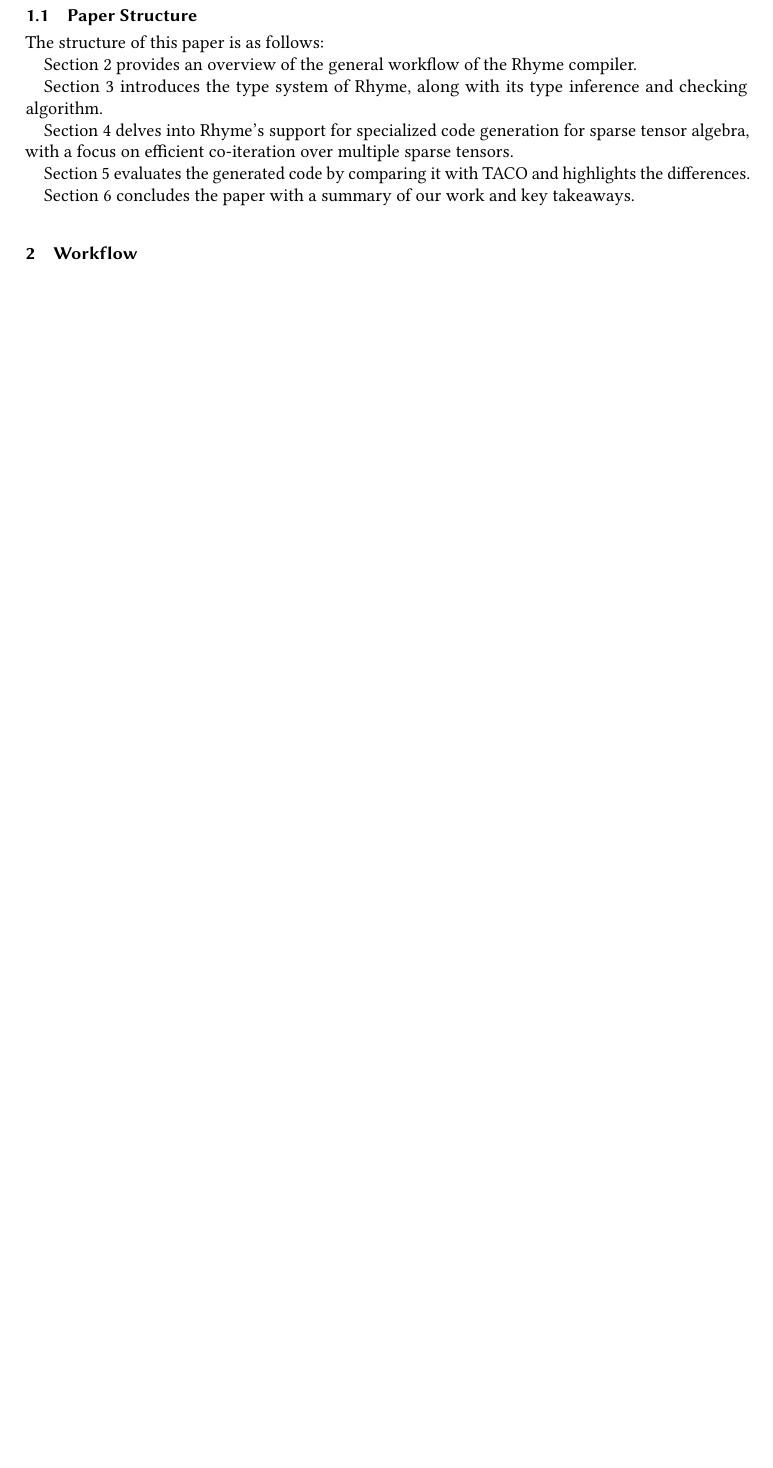
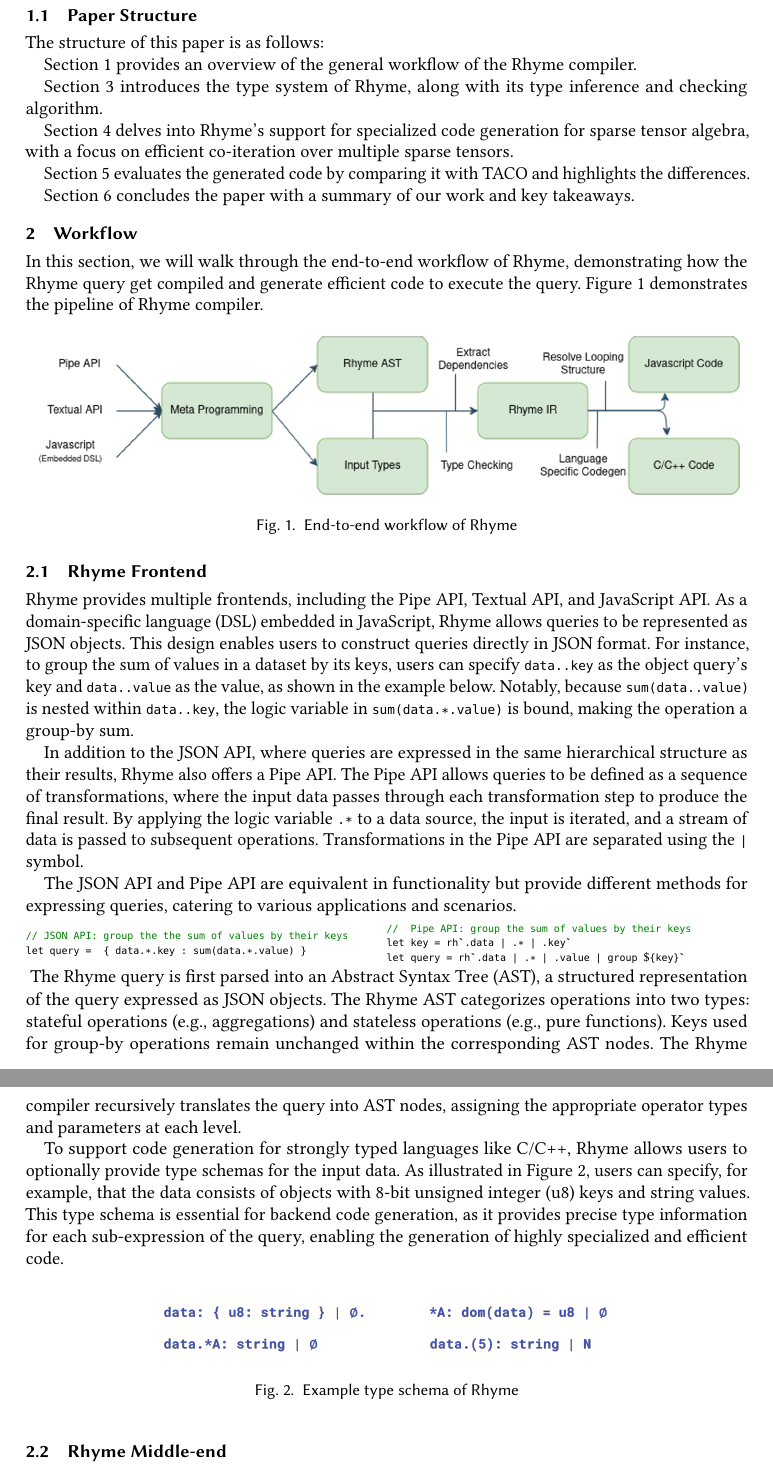
Before and after one commit to Ruiqi-Gao-Semester-Research-Report/2024-Fall, a LaTeX paper (paper.tex): part of page 3 of 4 before the commit and two parts of pages 3 and 4 of 5 after it, the two joined at a grey line, cut so that both start at the same text, the shorter picture padded with empty space. Compiled offline with pdfLaTeX.

Commit message:
finish section 2.1

```diff
--- a/paper.tex
+++ b/paper.tex
@@ -279,6 +279,53 @@ Section \ref{sparse} delves into \rhyme's support for specialized code generatio
 Section \ref{evaluation} evaluates the generated code by comparing it with TACO and highlights the differences.\par
 Section \ref{conclusion} concludes the paper with a summary of our work and key takeaways.\par
 \section{Workflow}\label{workflow}
+In this section, we will walk through the end-to-end workflow of \rhyme, demonstrating how the \rhyme query get compiled and generate efficient code to execute the query. Figure \ref{workflow} demonstrates the pipeline of \rhyme compiler.\par
+\begin{figure}[H]
+  \centering
+      \includegraphics[scale=0.5]{figures/workflow.png}
+      \caption{End-to-end workflow of \rhyme}
+      \label{workflow}
+  \end{figure}
+\subsection{\rhyme Frontend}
+\iffalse
+\rhyme has multiple frontends like Pipe API, Textual API and Javascript API. \rhyme is a DSL embedded in Javascript, and as we mentioned before the \rhyme query can itself be a JSON object. Therefore we can use the JSON API to write query where the query is itself a JSON object. For example, if we want to group the sum of values of a dataset by its keys, we can just put \inline{data.*.key} as the key of the object query and put \inline{data.*.value} as the value as shown below. It is worth noting that since the \inline{sum(data.*.value)} is nested with \inline{data.*.key}, the logic variable in \inline{sum(data.*.value)} is bounded, the sum is actually a group-by sum. In addition to JSON API where the user can express the query in the same structure as the results, \rhyme also support Pipe API where the query is expressed as a sequence of transformations. The input wil pass through all the transformations to generate the final results. If we apply the logic variable \inline{.*} to a data source, the input will be iterated and a stream of its data will be passed for the following operation. The pipes are separated by \inline{|} symbol. The JSON API and Pipe API are equivalent and offers different ways to express the query for different application and scenarios. \par
+\fi
+\rhyme provides multiple frontends, including the Pipe API, Textual API, and JavaScript API. As a domain-specific language (DSL) embedded in JavaScript, \rhyme allows queries to be represented as JSON objects. This design enables users to construct queries directly in JSON format. For instance, to group the sum of values in a dataset by its keys, users can specify \inline{data..key} as the object query's key and \inline{data..value} as the value, as shown in the example below. Notably, because \inline{sum(data..value)} is nested within \inline{data..key}, the logic variable in \inline{sum(data.*.value)} is bound, making the operation a group-by sum.
+
+In addition to the JSON API, where queries are expressed in the same hierarchical structure as their results, \rhyme also offers a Pipe API. The Pipe API allows queries to be defined as a sequence of transformations, where the input data passes through each transformation step to produce the final result. By applying the logic variable \inline{.*} to a data source, the input is iterated, and a stream of data is passed to subsequent operations. Transformations in the Pipe API are separated using the \inline{|} symbol.
+
+The JSON API and Pipe API are equivalent in functionality but provide different methods for expressing queries, catering to various applications and scenarios.\par
+\vspace*{1pt}
+\noindent
+\begin{minipage}{0.5\textwidth}\label{jsonapi}
+\begin{lstlisting}
+// JSON API: group the the sum of values by their keys
+let query =  { data.*.key : sum(data.*.value) }
+\end{lstlisting}
+\end{minipage}%
+\begin{minipage}{0.5\textwidth}
+\begin{lstlisting}
+//  Pipe API: group the sum of values by their keys
+let key = rh`.data | .* | .key`
+let query = rh`.data | .* | .value | group $\$${key}`
+\end{lstlisting}
+\end{minipage}
+\vspace*{1pt}
+\iffalse
+The \rhyme query will be first parsed into an AST. The AST is a structured representation of the query and represented using JSON objects. \rhyme AST categorize operations into stateful operations (aggregation) and stateless operations (pure). The keys used for group-by will remain unchanged in the AST node. \rhyme will recursively translate the query into AST nodes and set the operator type and parameter correctly at each level.\par
+In order to support generation of strongly typed languages like C/C++, \rhyme also allows user to provide optional type schemas of the input. As shown in Figure \ref{typeschema}, the user specify that the data is an object with u8 (8-bit unsigned integer) keys and string values. This type schema is crucial for our backend code generation as it provides type information for each sub-expressions of the query and allow us to generate more specialized code.
+\fi
+The \rhyme query is first parsed into an Abstract Syntax Tree (AST), a structured representation of the query expressed as JSON objects. The \rhyme AST categorizes operations into two types: stateful operations (e.g., aggregations) and stateless operations (e.g., pure functions). Keys used for group-by operations remain unchanged within the corresponding AST nodes. The \rhyme compiler recursively translates the query into AST nodes, assigning the appropriate operator types and parameters at each level.
+
+To support code generation for strongly typed languages like C/C++, \rhyme allows users to optionally provide type schemas for the input data. As illustrated in Figure \ref{typeschema}, users can specify, for example, that the data consists of objects with 8-bit unsigned integer (u8) keys and string values. This type schema is essential for backend code generation, as it provides precise type information for each sub-expression of the query, enabling the generation of highly specialized and efficient code.
+\begin{figure}[H]
+  \centering
+      \includegraphics[scale=0.4]{figures/typeschema.png}
+      \caption{Example type schema of \rhyme}
+      \label{typeschema}
+  \end{figure}
+\subsection{\rhyme Middle-end}
+\subsection{\rhyme Backend}
 \section{Type System}\label{typesystem}
 \section{Sparse Tensor Algebra}\label{sparse}
 \section{Evaluation}\label{evaluation}
```
Also changed, not shown: figures/typeschema.png (added), figures/workflow.png (added).
